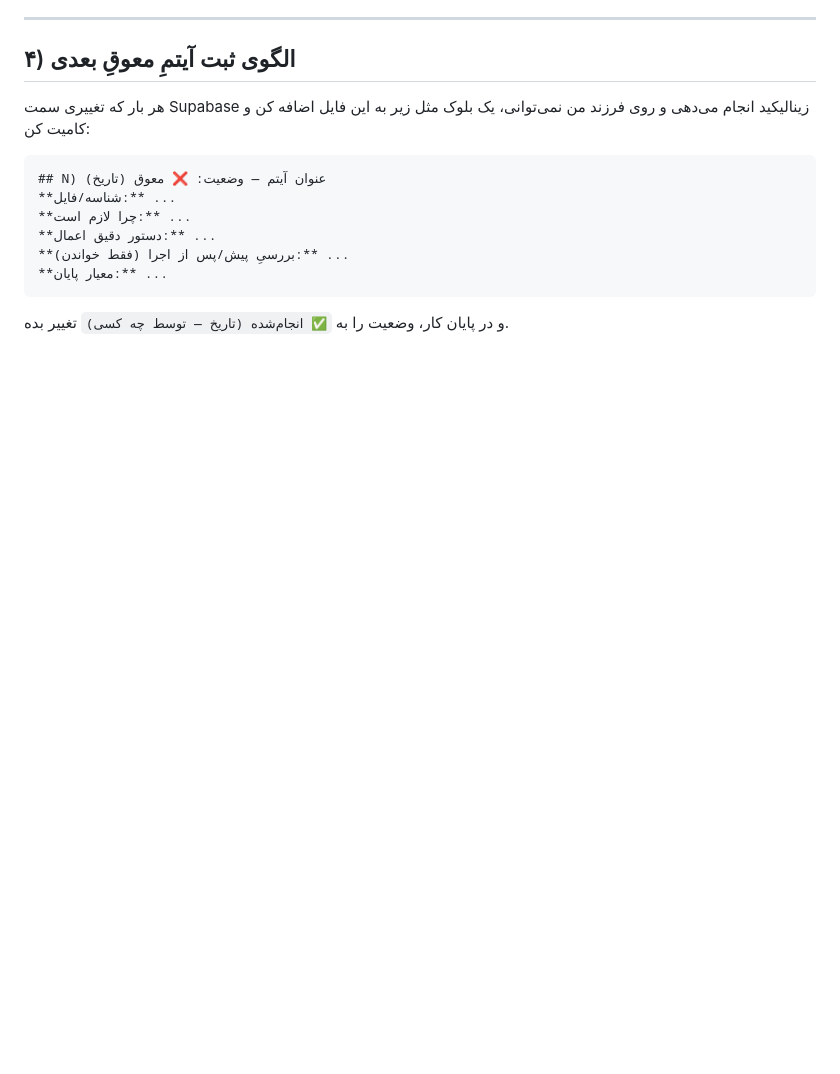
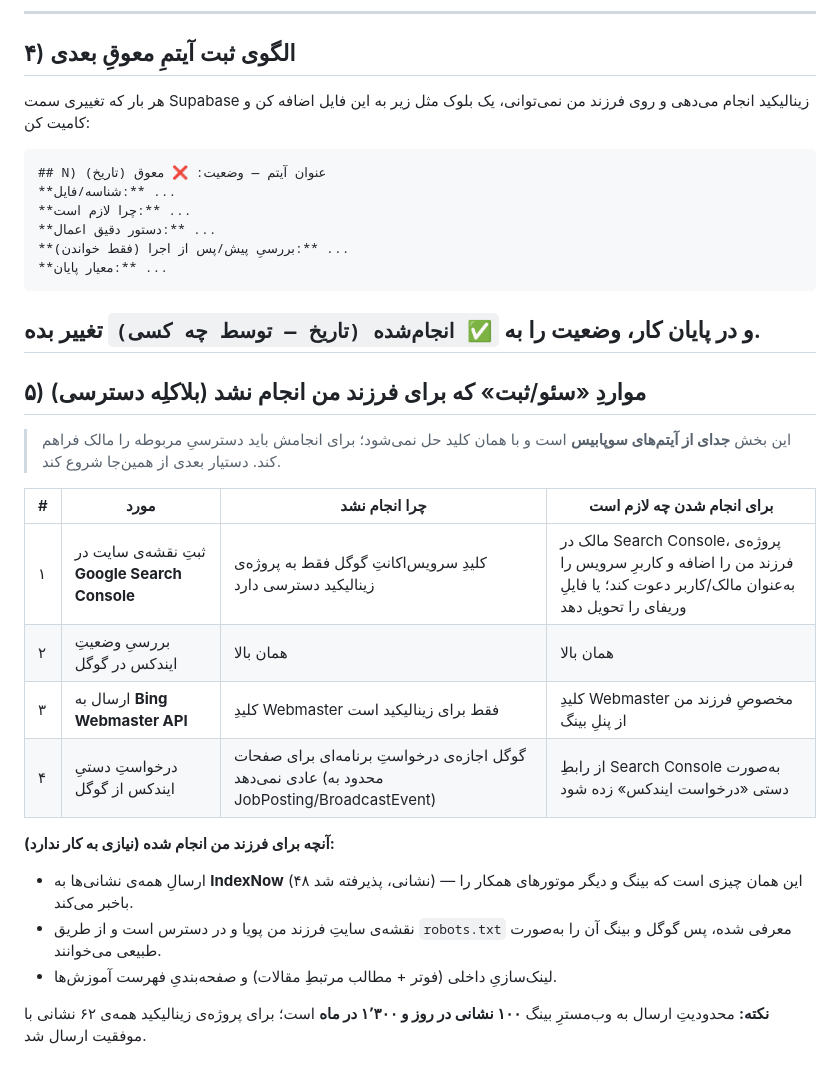
Before and after one commit to afradyamyr-netizen/afradikid, a Markdown page: SUPABASE_PENDING_AFRADIKID.md, the part around the change. GitHub-like rendering; blank space fills up the shorter version.

Commit message:
docs: ثبت موارد سئو/ثبت که برای فرزند من انجام نشد و راه انجامشان

````diff
--- a/SUPABASE_PENDING_AFRADIKID.md
+++ b/SUPABASE_PENDING_AFRADIKID.md
@@ -573,3 +573,26 @@ npx --yes supabase functions deploy checkout-session --project-ref doikoqzarsupr
 ```
 
 و در پایان کار، وضعیت را به `✅ انجام‌شده (تاریخ — توسط چه کسی)` تغییر بده.
+---
+
+## ۵) مواردِ «سئو/ثبت» که برای فرزند من انجام نشد (بلاکلِه دسترسی)
+
+> این بخش **جدای از آیتم‌های سوپابیس** است و با همان کلید حل نمی‌شود؛ برای انجامش
+> باید دسترسیِ مربوطه را مالک فراهم کند. دستیار بعدی از همین‌جا شروع کند.
+
+| # | مورد | چرا انجام نشد | برای انجام شدن چه لازم است |
+|---|---|---|---|
+| ۱ | ثبتِ نقشه‌ی سایت در **Google Search Console** | کلیدِ سرویس‌اکانتِ گوگل فقط به پروژه‌ی زینالیکید دسترسی دارد | مالک در Search Console، پروژه‌ی فرزند من را اضافه و کاربرِ سرویس را به‌عنوان مالک/کاربر دعوت کند؛ یا فایلِ وریفای را تحویل دهد |
+| ۲ | بررسیِ وضعیتِ ایندکس در گوگل | همان بالا | همان بالا |
+| ۳ | ارسال به **Bing Webmaster API** | کلیدِ Webmaster فقط برای زینالیکید است | کلیدِ Webmaster مخصوصِ فرزند من از پنلِ بینگ |
+| ۴ | درخواستِ دستیِ ایندکس از گوگل | گوگل اجازه‌ی درخواستِ برنامه‌ای برای صفحات عادی نمی‌دهد (محدود به JobPosting/BroadcastEvent) | از رابطِ Search Console به‌صورت دستی «درخواست ایندکس» زده شود |
+
+**آنچه برای فرزند من انجام شده (نیازی به کار ندارد):**
+- ارسالِ همه‌ی نشانی‌ها به **IndexNow** (۴۸ نشانی، پذیرفته شد) — این همان چیزی است
+  که بینگ و دیگر موتورهای همکار را باخبر می‌کند.
+- نقشه‌ی سایتِ فرزند من پویا و در دسترس است و از طریق `robots.txt` معرفی شده،
+  پس گوگل و بینگ آن را به‌صورت طبیعی می‌خوانند.
+- لینک‌سازیِ داخلی (فوتر + مطالب مرتبطِ مقالات) و صفحه‌بندیِ فهرست آموزش‌ها.
+
+**نکته:** محدودیتِ ارسال به وب‌مسترِ بینگ **۱۰۰ نشانی در روز و ۱٬۳۰۰ در ماه** است؛
+برای پروژه‌ی زینالیکید همه‌ی ۶۲ نشانی با موفقیت ارسال شد.
````
